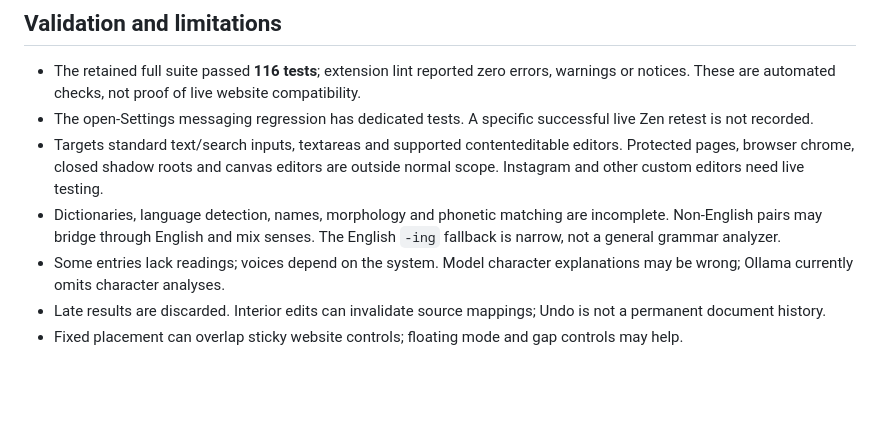
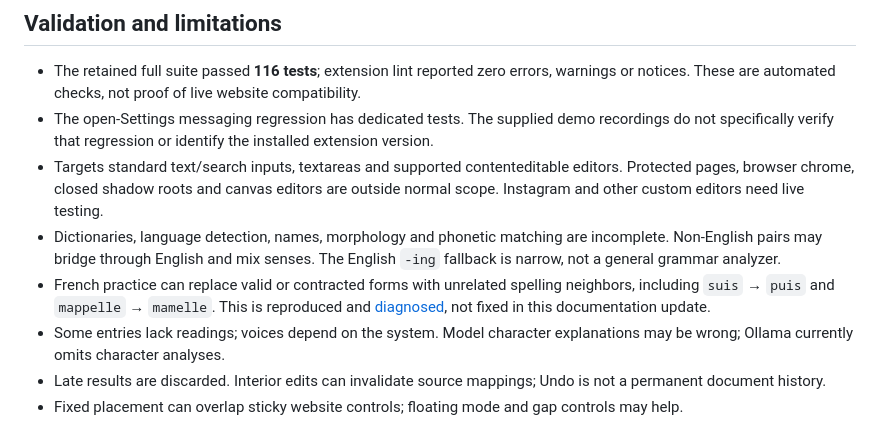
Before and after one commit to mishak-hub/passport, a Markdown page: README.md, the part around the change printed below. GitHub-like rendering; blank space fills up the shorter version.

```diff
--- a/README.md
+++ b/README.md
@@ -106,9 +120,10 @@ The ordinary XPI does not hot reload. The developer runner uses a separate profi
 ## Validation and limitations
 
 - The retained full suite passed **116 tests**; extension lint reported zero errors, warnings or notices. These are automated checks, not proof of live website compatibility.
-- The open-Settings messaging regression has dedicated tests. A specific successful live Zen retest is not recorded.
+- The open-Settings messaging regression has dedicated tests. The supplied demo recordings do not specifically verify that regression or identify the installed extension version.
 - Targets standard text/search inputs, textareas and supported contenteditable editors. Protected pages, browser chrome, closed shadow roots and canvas editors are outside normal scope. Instagram and other custom editors need live testing.
 - Dictionaries, language detection, names, morphology and phonetic matching are incomplete. Non-English pairs may bridge through English and mix senses. The English `-ing` fallback is narrow, not a general grammar analyzer.
+- French practice can replace valid or contracted forms with unrelated spelling neighbors, including `suis` → `puis` and `mappelle` → `mamelle`. This is reproduced and [diagnosed](docs/FRENCH-PRACTICE-ISSUE.md), not fixed in this documentation update.
 - Some entries lack readings; voices depend on the system. Model character explanations may be wrong; Ollama currently omits character analyses.
 - Late results are discarded. Interior edits can invalidate source mappings; Undo is not a permanent document history.
 - Fixed placement can overlap sticky website controls; floating mode and gap controls may help.
```
Also changed, not shown: other parts of README.md (+16 -2 lines), demo/README.md (added, +28 -0 lines), demo/poster.jpg (added), 5 other files.
